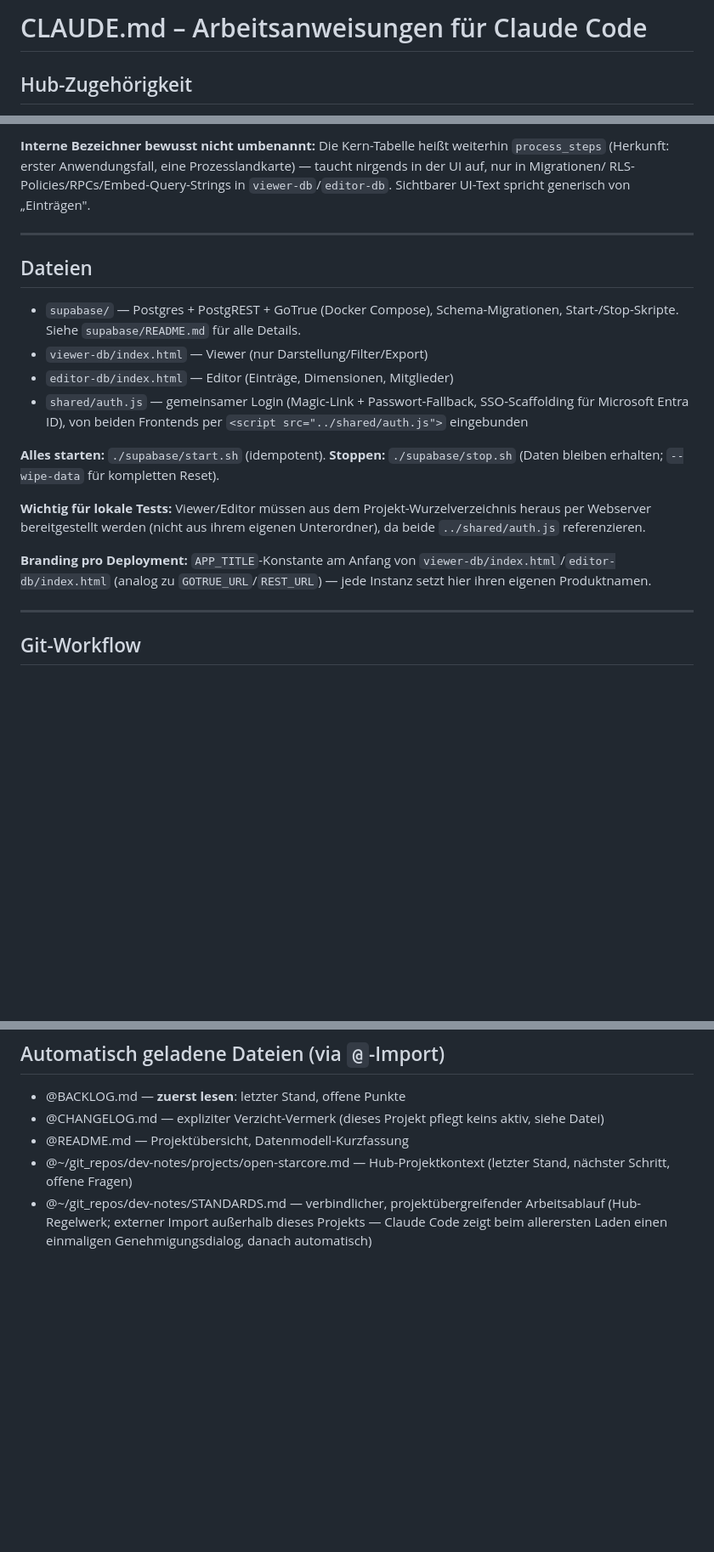
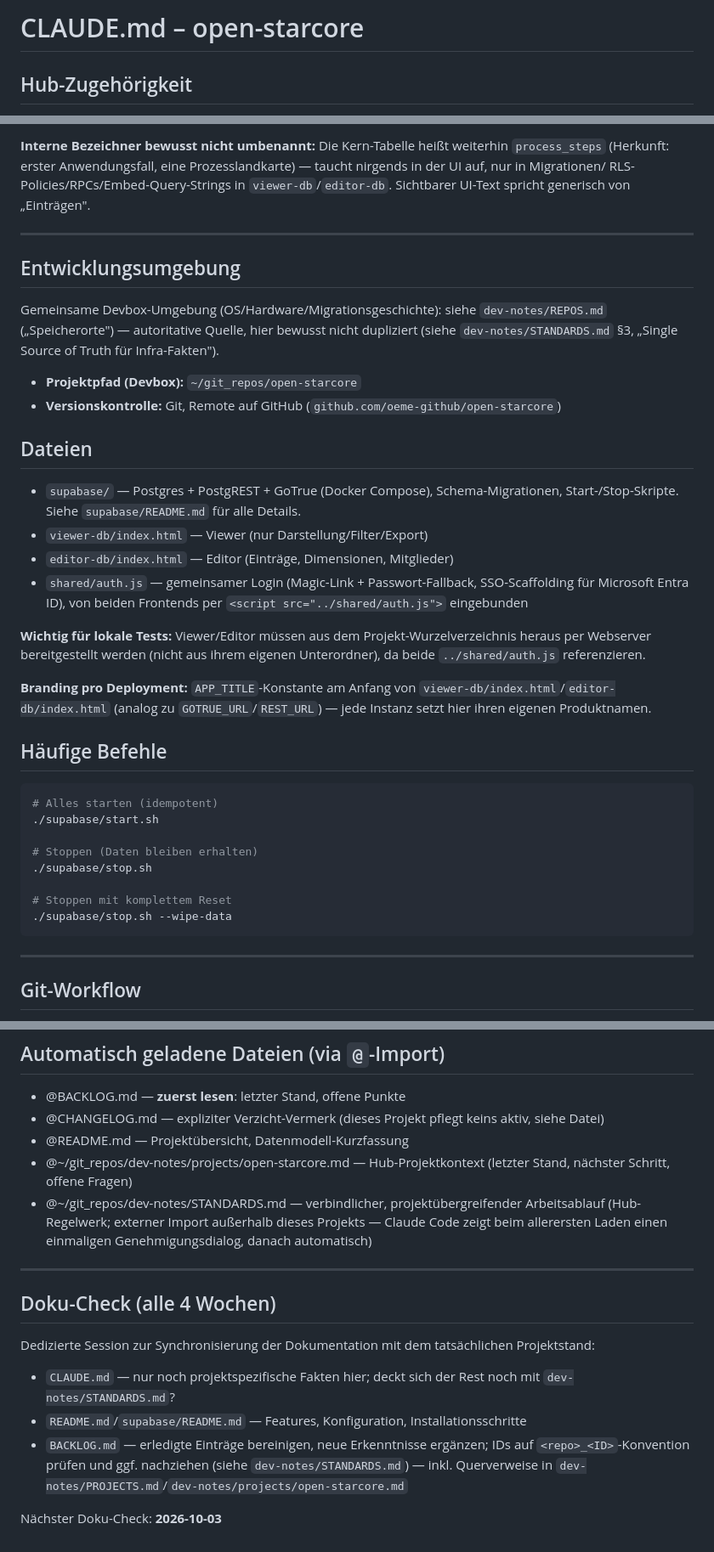
Before and after one commit to oeme-github/open-starcore, a Markdown page: CLAUDE.md, 3 parts joined by grey strips. Shown at 85% size. Rendered like a GitHub page; blank space fills up the shorter version.

Commit message:
Add missing Entwicklungsumgebung/Doku-Check, extract Häufige Befehle
Start/stop commands were buried inside "Dateien" instead of their own
section. Added the missing Entwicklungsumgebung (this repo had none at
all) and Doku-Check sections. Left the German-commit exception and
Git-Workflow specifics untouched - already correctly documented,
this repo was one of the few doing it right.

Co-Authored-By: Claude Sonnet 5 <noreply@anthropic.com>
Claude-Session: https://claude.ai/code/session_01CvrdN5dDyMZbE5cEmUbvGc

````diff
--- a/CLAUDE.md
+++ b/CLAUDE.md
@@ -1,4 +1,4 @@
-# CLAUDE.md – Arbeitsanweisungen für Claude Code
+# CLAUDE.md – open-starcore
 
 ## Hub-Zugehörigkeit
 
@@ -34,6 +34,15 @@ UI-Text spricht generisch von „Einträgen".
 
 ---
 
+## Entwicklungsumgebung
+
+Gemeinsame Devbox-Umgebung (OS/Hardware/Migrationsgeschichte): siehe `dev-notes/REPOS.md`
+(„Speicherorte") — autoritative Quelle, hier bewusst nicht dupliziert (siehe
+`dev-notes/STANDARDS.md` §3, „Single Source of Truth für Infra-Fakten").
+
+- **Projektpfad (Devbox):** `~/git_repos/open-starcore`
+- **Versionskontrolle:** Git, Remote auf GitHub (`github.com/oeme-github/open-starcore`)
+
 ## Dateien
 
 - `supabase/` — Postgres + PostgREST + GoTrue (Docker Compose),
@@ -45,10 +54,6 @@ UI-Text spricht generisch von „Einträgen".
   SSO-Scaffolding für Microsoft Entra ID), von beiden Frontends per
   `<script src="../shared/auth.js">` eingebunden
 
-**Alles starten:** `./supabase/start.sh` (idempotent). **Stoppen:**
-`./supabase/stop.sh` (Daten bleiben erhalten; `--wipe-data` für kompletten
-Reset).
-
 **Wichtig für lokale Tests:** Viewer/Editor müssen aus dem
 Projekt-Wurzelverzeichnis heraus per Webserver bereitgestellt werden (nicht
 aus ihrem eigenen Unterordner), da beide `../shared/auth.js` referenzieren.
@@ -57,6 +62,18 @@ aus ihrem eigenen Unterordner), da beide `../shared/auth.js` referenzieren.
 `viewer-db/index.html`/`editor-db/index.html` (analog zu
 `GOTRUE_URL`/`REST_URL`) — jede Instanz setzt hier ihren eigenen
 Produktnamen.
+
+## Häufige Befehle
+```bash
+# Alles starten (idempotent)
+./supabase/start.sh
+
+# Stoppen (Daten bleiben erhalten)
+./supabase/stop.sh
+
+# Stoppen mit komplettem Reset
+./supabase/stop.sh --wipe-data
+```
 
 ---
 
@@ -92,3 +109,16 @@ Produktnamen.
 - @~/git_repos/dev-notes/STANDARDS.md — verbindlicher, projektübergreifender Arbeitsablauf
   (Hub-Regelwerk; externer Import außerhalb dieses Projekts — Claude Code zeigt beim allerersten
   Laden einen einmaligen Genehmigungsdialog, danach automatisch)
+
+---
+
+## Doku-Check (alle 4 Wochen)
+Dedizierte Session zur Synchronisierung der Dokumentation mit dem tatsächlichen Projektstand:
+- `CLAUDE.md` — nur noch projektspezifische Fakten hier; deckt sich der Rest noch mit
+  `dev-notes/STANDARDS.md`?
+- `README.md`/`supabase/README.md` — Features, Konfiguration, Installationsschritte
+- `BACKLOG.md` — erledigte Einträge bereinigen, neue Erkenntnisse ergänzen; IDs auf
+  `<repo>_<ID>`-Konvention prüfen und ggf. nachziehen (siehe `dev-notes/STANDARDS.md`) — inkl.
+  Querverweise in `dev-notes/PROJECTS.md`/`dev-notes/projects/open-starcore.md`
+
+Nächster Doku-Check: **2026-10-03**
````
